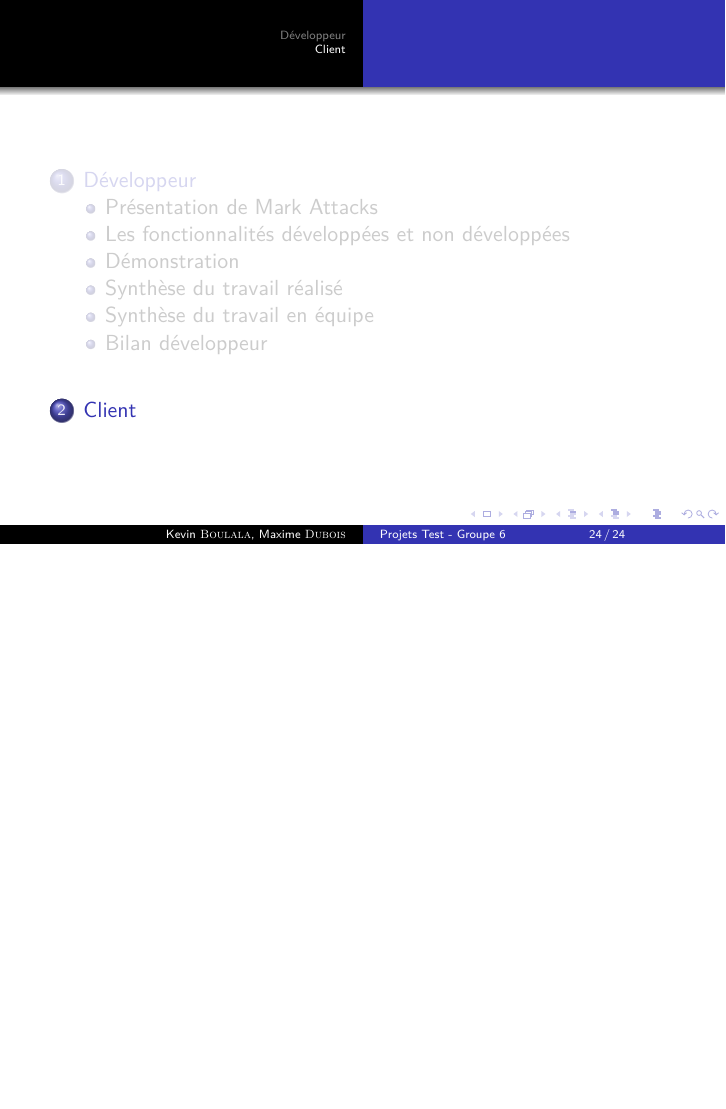
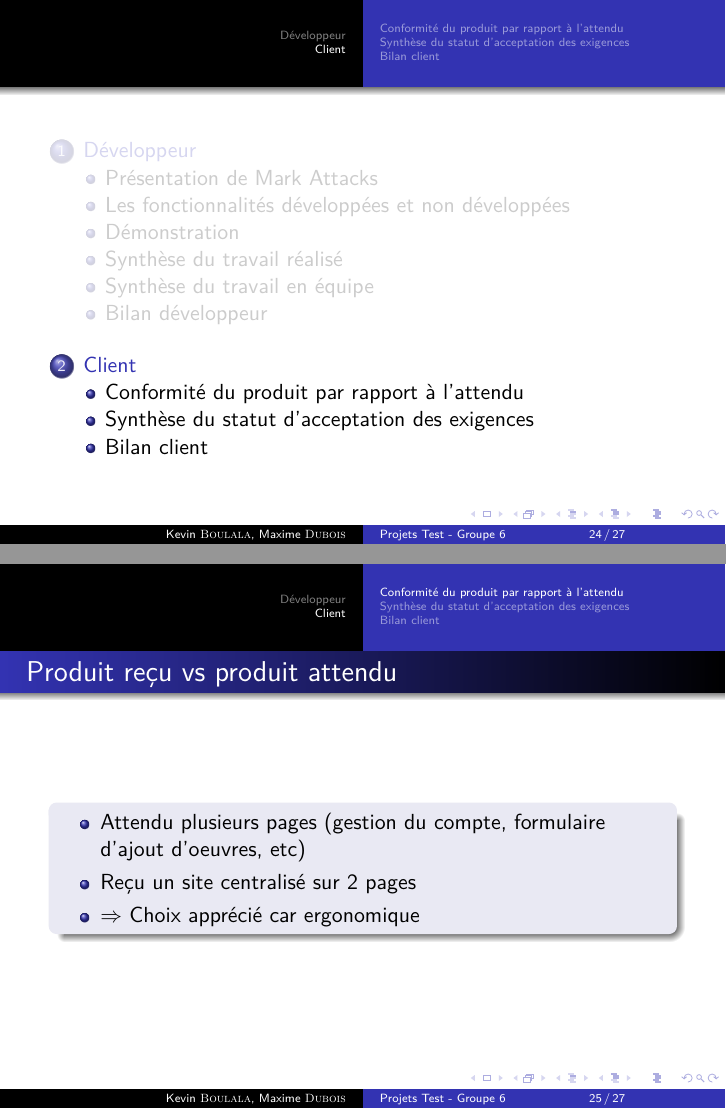
Before and after one commit to ipefixe/Presentation-finale-TEST, LaTeX slides (bilan_test.tex): page 24 of 24 before the commit and pages 24 and 25 of 27 after it, the two joined at a grey line, the shorter picture padded with empty space. Compiled offline with pdfLaTeX.

Commit message:
Partie -client- Et une correction orth

```diff
--- a/bilan_test.tex
+++ b/bilan_test.tex
@@ -173,7 +173,7 @@
         \begin{block}{Pour quoi faire ?}
           Pour s'assurer du bon comportement de l'application en général.
           \begin{itemize}
-            \item Est-ce qu'un utilisateur qui a ce status peut accéder à toutes les pages ?
+            \item Est-ce qu'un utilisateur qui a ce statut peut accéder à toutes les pages ?
             \item Que se passe-t'il lorsqu'on remplit ce formulaire avec ces données ?
             \item Est-ce que l'icône des notifications apparaît après s'être connecté ?
             \item Etc
@@ -368,8 +368,31 @@
     \end{frame}
 
     \subsection{Conformité du produit par rapport à l'attendu}
+    \begin{frame}
+      \frametitle{Produit reçu vs produit attendu}
+      \begin{block}{}
+        \begin{itemize}
+          \item Attendu plusieurs pages (gestion du compte, formulaire d'ajout d'oeuvres, etc)
+          \item Reçu un site centralisé sur 2 pages
+          \item $ \Rightarrow $ Choix apprécié car ergonomique
+        \end{itemize}
+      \end{block}
+    \end{frame}
 
     \subsection{Synthèse du statut d'acceptation des exigences}
+    \begin{frame}
+      \frametitle{Synthèse du statut d'acceptation des exigences}
+      \begin{block}{}
+        \begin{itemize}
+          \item 45 exigences
+          \item 36 excellentes soit 77,77\% des exigences
+          \item 3 absentes soit 6,66\% des exigences
+          \item 6 exigences testées soit 13,33\% des exigences
+          \item $ \Rightarrow $ Au niveau des fonctionnalités développées, nous sommes très satisfaits
+        \end{itemize}
+      \end{block}
+    \end{frame}
 
     \subsection{Bilan client}
-
+    \begin{frame}
+      \frametitle{Bilan client}
```
Also changed, not shown: bilan_test.tex (7 more changed lines).
